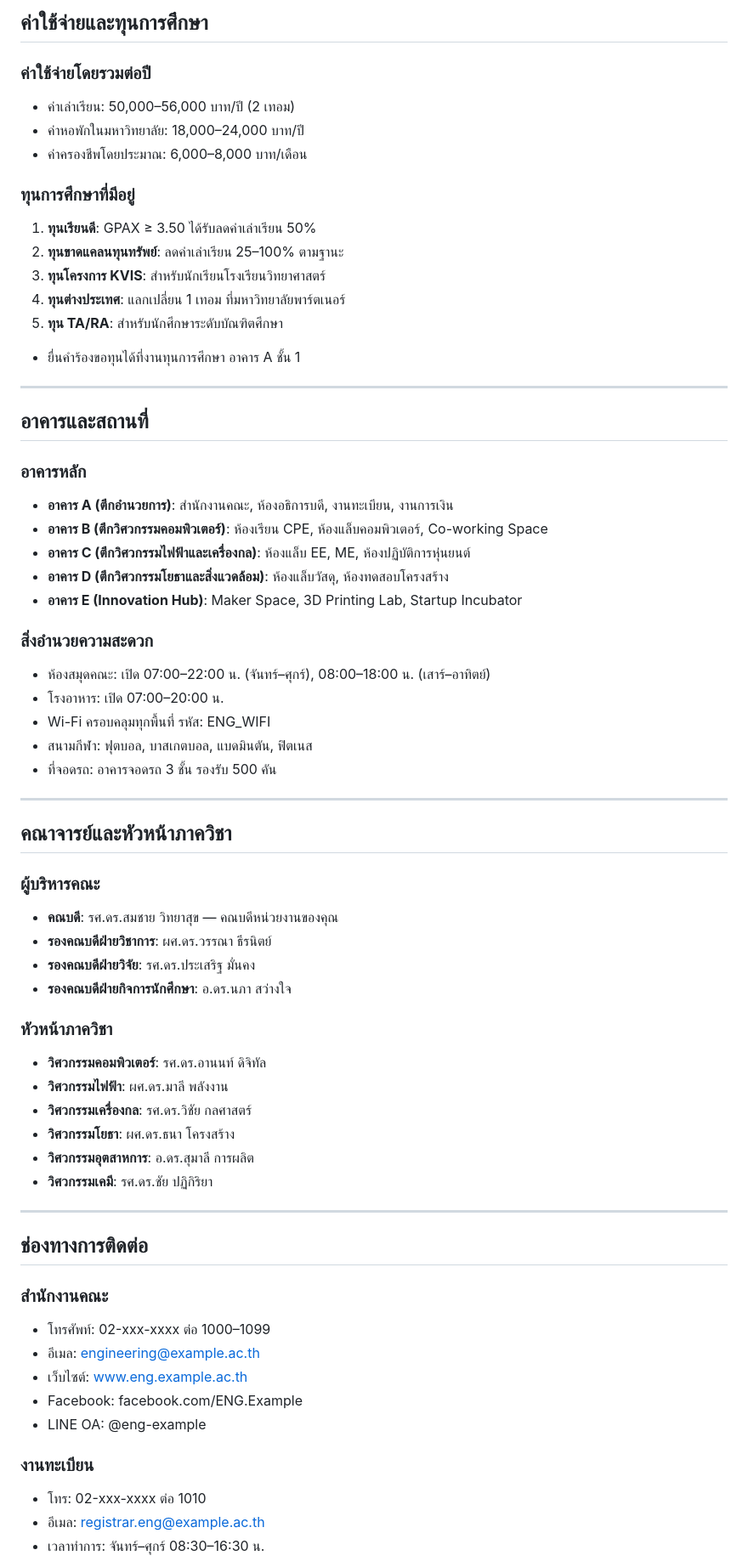
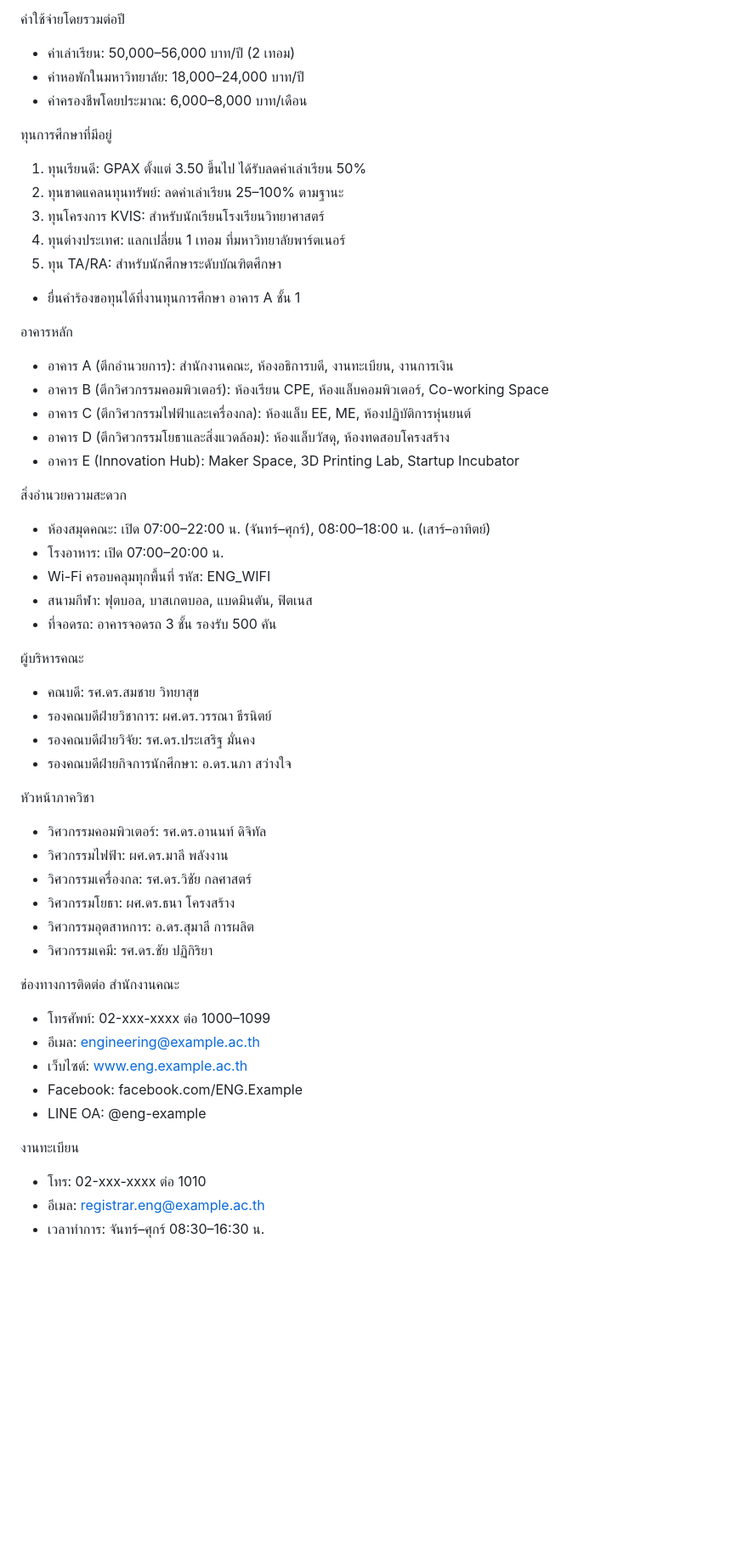
Before and after one commit to MuRaKaMi1346/LOCAL_LLM_WITH_INTERFACE, a Markdown page: data/faculty_knowledge.md, the part around one of its changes. Shown at 85% size. GitHub-like rendering; blank space fills up the shorter version.

```diff
--- a/data/faculty_knowledge.md
+++ b/data/faculty_knowledge.md
@@ -68,67 +66,57 @@
 
-## ค่าใช้จ่ายและทุนการศึกษา
-
-### ค่าใช้จ่ายโดยรวมต่อปี
+ค่าใช้จ่ายโดยรวมต่อปี
 - ค่าเล่าเรียน: 50,000–56,000 บาท/ปี (2 เทอม)
 - ค่าหอพักในมหาวิทยาลัย: 18,000–24,000 บาท/ปี
 - ค่าครองชีพโดยประมาณ: 6,000–8,000 บาท/เดือน
 
-### ทุนการศึกษาที่มีอยู่
-1. **ทุนเรียนดี**: GPAX ≥ 3.50 ได้รับลดค่าเล่าเรียน 50%
-2. **ทุนขาดแคลนทุนทรัพย์**: ลดค่าเล่าเรียน 25–100% ตามฐานะ
-3. **ทุนโครงการ KVIS**: สำหรับนักเรียนโรงเรียนวิทยาศาสตร์
-4. **ทุนต่างประเทศ**: แลกเปลี่ยน 1 เทอม ที่มหาวิทยาลัยพาร์ตเนอร์
-5. **ทุน TA/RA**: สำหรับนักศึกษาระดับบัณฑิตศึกษา
+
+ทุนการศึกษาที่มีอยู่
+1. ทุนเรียนดี: GPAX ตั้งแต่ 3.50 ขึ้นไป ได้รับลดค่าเล่าเรียน 50%
+2. ทุนขาดแคลนทุนทรัพย์: ลดค่าเล่าเรียน 25–100% ตามฐานะ
+3. ทุนโครงการ KVIS: สำหรับนักเรียนโรงเรียนวิทยาศาสตร์
+4. ทุนต่างประเทศ: แลกเปลี่ยน 1 เทอม ที่มหาวิทยาลัยพาร์ตเนอร์
+5. ทุน TA/RA: สำหรับนักศึกษาระดับบัณฑิตศึกษา
 - ยื่นคำร้องขอทุนได้ที่งานทุนการศึกษา อาคาร A ชั้น 1
 
----
 
-## อาคารและสถานที่
+อาคารหลัก
+- อาคาร A (ตึกอำนวยการ): สำนักงานคณะ, ห้องอธิการบดี, งานทะเบียน, งานการเงิน
+- อาคาร B (ตึกวิศวกรรมคอมพิวเตอร์): ห้องเรียน CPE, ห้องแล็บคอมพิวเตอร์, Co-working Space
+- อาคาร C (ตึกวิศวกรรมไฟฟ้าและเครื่องกล): ห้องแล็บ EE, ME, ห้องปฏิบัติการหุ่นยนต์
+- อาคาร D (ตึกวิศวกรรมโยธาและสิ่งแวดล้อม): ห้องแล็บวัสดุ, ห้องทดสอบโครงสร้าง
+- อาคาร E (Innovation Hub): Maker Space, 3D Printing Lab, Startup Incubator
 
-### อาคารหลัก
-- **อาคาร A (ตึกอำนวยการ)**: สำนักงานคณะ, ห้องอธิการบดี, งานทะเบียน, งานการเงิน
-- **อาคาร B (ตึกวิศวกรรมคอมพิวเตอร์)**: ห้องเรียน CPE, ห้องแล็บคอมพิวเตอร์, Co-working Space
-- **อาคาร C (ตึกวิศวกรรมไฟฟ้าและเครื่องกล)**: ห้องแล็บ EE, ME, ห้องปฏิบัติการหุ่นยนต์
-- **อาคาร D (ตึกวิศวกรรมโยธาและสิ่งแวดล้อม)**: ห้องแล็บวัสดุ, ห้องทดสอบโครงสร้าง
-- **อาคาร E (Innovation Hub)**: Maker Space, 3D Printing Lab, Startup Incubator
-
-### สิ่งอำนวยความสะดวก
+สิ่งอำนวยความสะดวก
 - ห้องสมุดคณะ: เปิด 07:00–22:00 น. (จันทร์–ศุกร์), 08:00–18:00 น. (เสาร์–อาทิตย์)
 - โรงอาหาร: เปิด 07:00–20:00 น.
 - Wi-Fi ครอบคลุมทุกพื้นที่ รหัส: ENG_WIFI
 - สนามกีฬา: ฟุตบอล, บาสเกตบอล, แบดมินตัน, ฟิตเนส
 - ที่จอดรถ: อาคารจอดรถ 3 ชั้น รองรับ 500 คัน
 
----
 
-## คณาจารย์และหัวหน้าภาควิชา
+ผู้บริหารคณะ
+- คณบดี: รศ.ดร.สมชาย วิทยาสุข
+- รองคณบดีฝ่ายวิชาการ: ผศ.ดร.วรรณา ธีรนิตย์
+- รองคณบดีฝ่ายวิจัย: รศ.ดร.ประเสริฐ มั่นคง
+- รองคณบดีฝ่ายกิจการนักศึกษา: อ.ดร.นภา สว่างใจ
 
-### ผู้บริหารคณะ
-- **คณบดี**: รศ.ดร.สมชาย วิทยาสุข — คณบดีหน่วยงานของคุณ
-- **รองคณบดีฝ่ายวิชาการ**: ผศ.ดร.วรรณา ธีรนิตย์
-- **รองคณบดีฝ่ายวิจัย**: รศ.ดร.ประเสริฐ มั่นคง
-- **รองคณบดีฝ่ายกิจการนักศึกษา**: อ.ดร.นภา สว่างใจ
+หัวหน้าภาควิชา
+- วิศวกรรมคอมพิวเตอร์: รศ.ดร.อานนท์ ดิจิทัล
+- วิศวกรรมไฟฟ้า: ผศ.ดร.มาลี พลังงาน
+- วิศวกรรมเครื่องกล: รศ.ดร.วิชัย กลศาสตร์
+- วิศวกรรมโยธา: ผศ.ดร.ธนา โครงสร้าง
+- วิศวกรรมอุตสาหการ: อ.ดร.สุมาลี การผลิต
+- วิศวกรรมเคมี: รศ.ดร.ชัย ปฏิกิริยา
 
-### หัวหน้าภาควิชา
-- **วิศวกรรมคอมพิวเตอร์**: รศ.ดร.อานนท์ ดิจิทัล
-- **วิศวกรรมไฟฟ้า**: ผศ.ดร.มาลี พลังงาน
-- **วิศวกรรมเครื่องกล**: รศ.ดร.วิชัย กลศาสตร์
-- **วิศวกรรมโยธา**: ผศ.ดร.ธนา โครงสร้าง
-- **วิศวกรรมอุตสาหการ**: อ.ดร.สุมาลี การผลิต
-- **วิศวกรรมเคมี**: รศ.ดร.ชัย ปฏิกิริยา
 
----
-
-## ช่องทางการติดต่อ
-
-### สำนักงานคณะ
+ช่องทางการติดต่อ สำนักงานคณะ
 - โทรศัพท์: 02-xxx-xxxx ต่อ 1000–1099
 - อีเมล: engineering@example.ac.th
 - เว็บไซต์: www.eng.example.ac.th
 - Facebook: facebook.com/ENG.Example
 - LINE OA: @eng-example
 
-### งานทะเบียน
+งานทะเบียน
 - โทร: 02-xxx-xxxx ต่อ 1010
 - อีเมล: registrar.eng@example.ac.th
 - เวลาทำการ: จันทร์–ศุกร์ 08:30–16:30 น.
```
Also changed, not shown: other parts of data/faculty_knowledge.md (+56 -69 lines).
